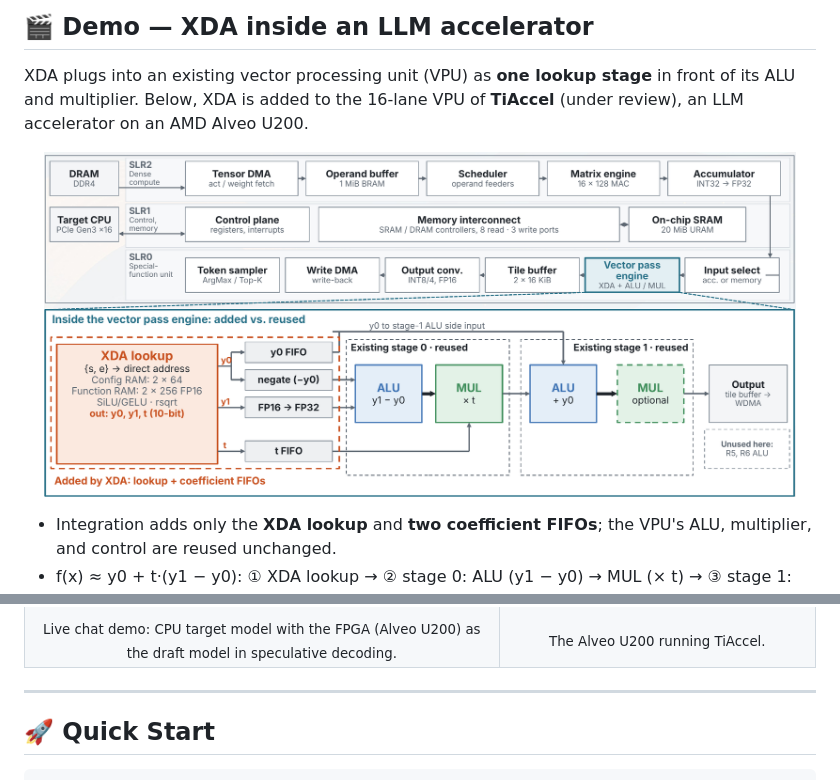
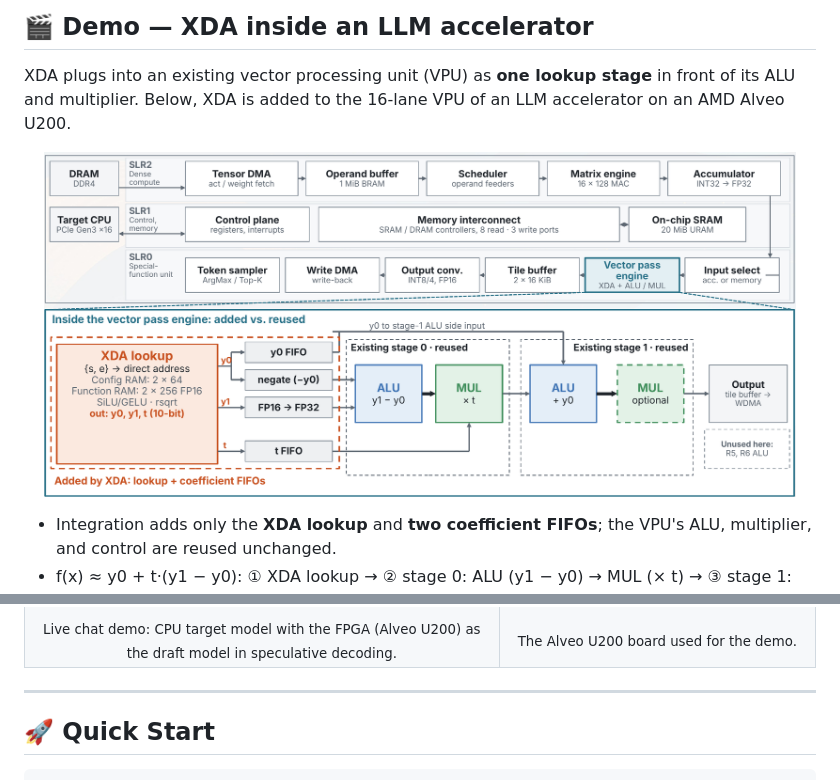
Before and after one commit to Miinuuu/XDA, a Markdown page: README.md, 2 parts joined by grey strips. GitHub-like rendering.

Commit message:
README: remove accelerator project name

```diff
--- a/README.md
+++ b/README.md
@@ -105,9 +105,9 @@ Mean absolute deviation from FP16 over 40 task–model pairs: **0.30 pp** (NLI:
 ## 🎬 Demo — XDA inside an LLM accelerator
 
 XDA plugs into an existing vector processing unit (VPU) as **one lookup stage** in front of its ALU and multiplier.
-Below, XDA is added to the 16-lane VPU of **TiAccel** (under review), an LLM accelerator on an AMD Alveo U200.
+Below, XDA is added to the 16-lane VPU of an LLM accelerator on an AMD Alveo U200.
 
-<p align="center"><img src="assets/xda_tiaccel.png" width="95%" alt="TiAccel on Alveo U200 with XDA added to the vector pass engine"></p>
+<p align="center"><img src="assets/xda_vpu_integration.png" width="95%" alt="LLM accelerator on Alveo U200 with XDA added to the vector pass engine"></p>
 
 - Integration adds only the **XDA lookup** and **two coefficient FIFOs**; the VPU's ALU, multiplier, and control are reused unchanged.
 - f(x) ≈ y0 + t·(y1 − y0): ① XDA lookup → ② stage 0: ALU (y1 − y0) → MUL (× t) → ③ stage 1: ALU (+ y0).
@@ -120,7 +120,7 @@ Below, XDA is added to the 16-lane VPU of **TiAccel** (under review), an LLM acc
   </tr>
   <tr>
     <td align="center"><sub>Live chat demo: CPU target model with the FPGA (Alveo U200) as the draft model in speculative decoding.</sub></td>
-    <td align="center"><sub>The Alveo U200 running TiAccel.</sub></td>
+    <td align="center"><sub>The Alveo U200 board used for the demo.</sub></td>
   </tr>
 </table>
 
```
Also changed, not shown: assets/xda_vpu_integration.png (renamed from assets/xda_tiaccel.png).
